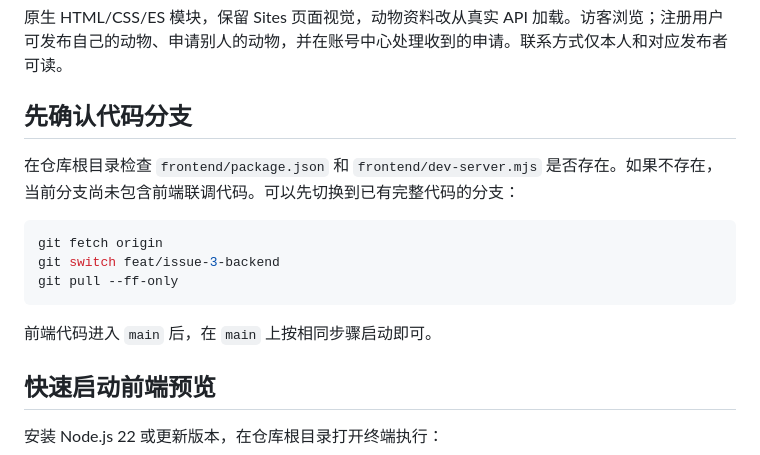
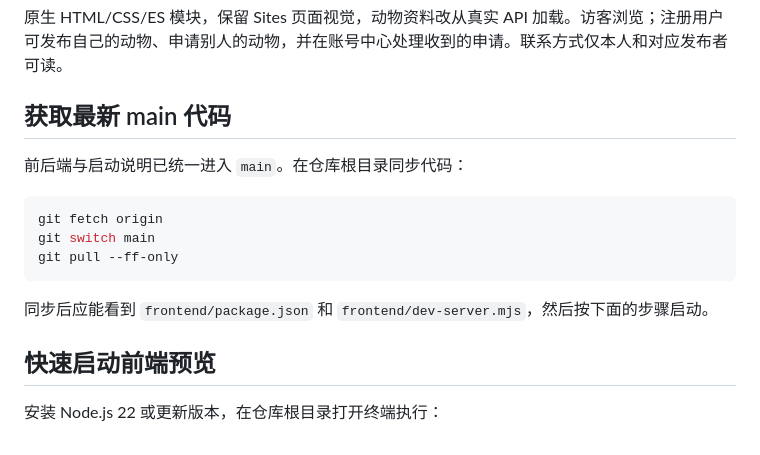
Before and after one commit to MingZe666/pawhome, a Markdown page: frontend/README.md, the part around the change. Drawn GitHub-style.

Commit message:
docs: use main for frontend startup after consolidation

````diff
--- a/frontend/README.md
+++ b/frontend/README.md
@@ -2,17 +2,17 @@
 
 原生 HTML/CSS/ES 模块，保留 Sites 页面视觉，动物资料改从真实 API 加载。访客浏览；注册用户可发布自己的动物、申请别人的动物，并在账号中心处理收到的申请。联系方式仅本人和对应发布者可读。
 
-## 先确认代码分支
+## 获取最新 main 代码
 
-在仓库根目录检查 `frontend/package.json` 和 `frontend/dev-server.mjs` 是否存在。如果不存在，当前分支尚未包含前端联调代码。可以先切换到已有完整代码的分支：
+前后端与启动说明已统一进入 `main`。在仓库根目录同步代码：
 
 ```powershell
 git fetch origin
-git switch feat/issue-3-backend
+git switch main
 git pull --ff-only
 ```
 
-前端代码进入 `main` 后，在 `main` 上按相同步骤启动即可。
+同步后应能看到 `frontend/package.json` 和 `frontend/dev-server.mjs`，然后按下面的步骤启动。
 
 ## 快速启动前端预览
 
````
